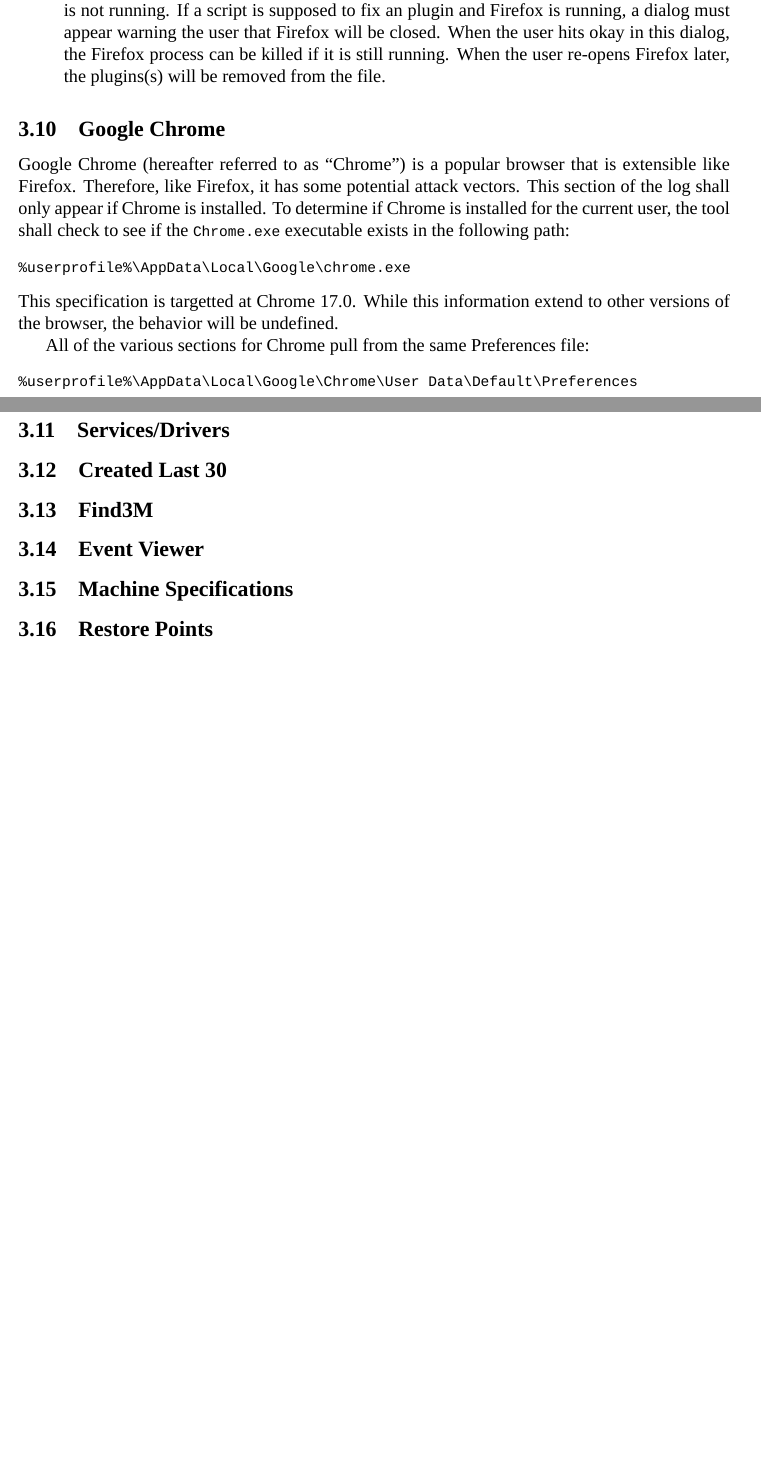
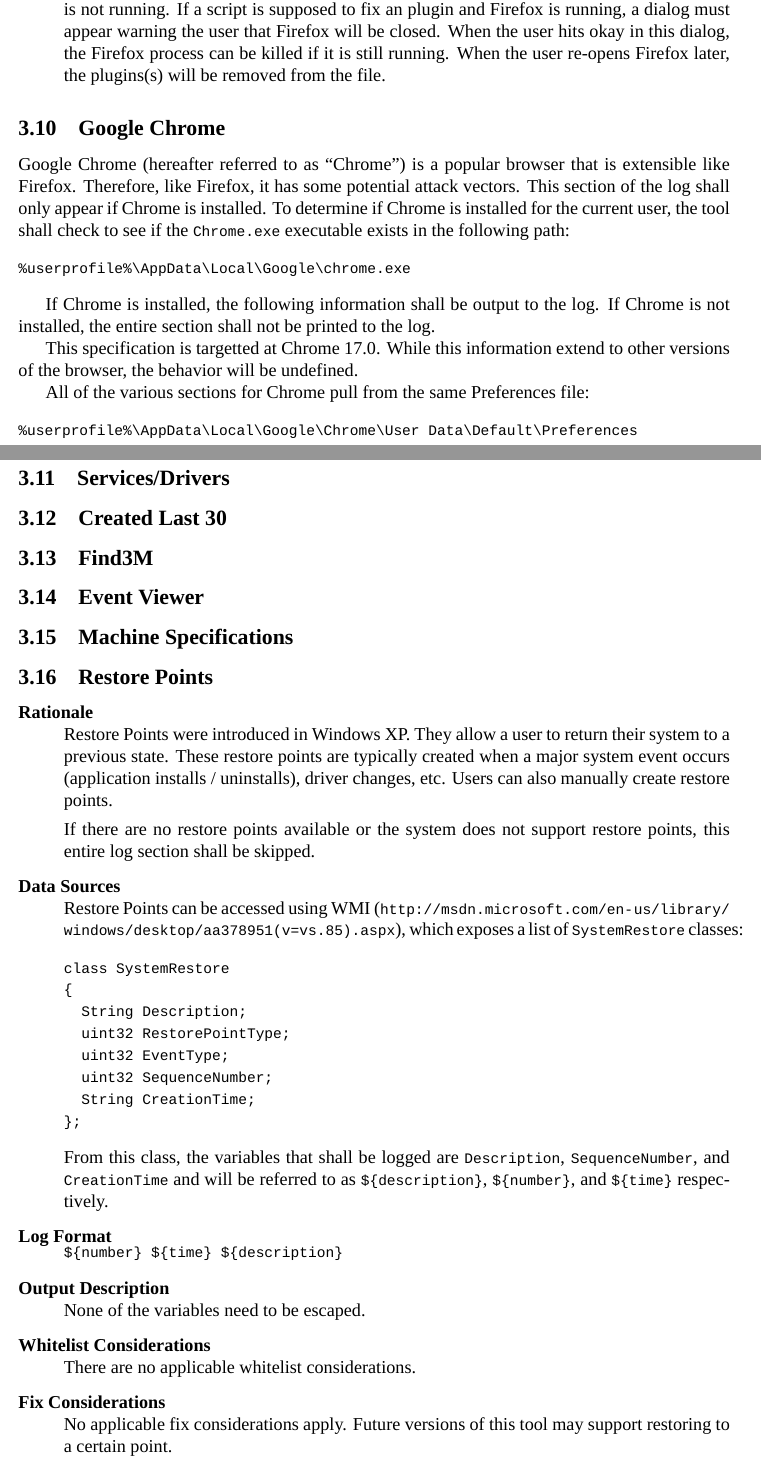
Before and after one commit to BillyONeal/Instalog, a LaTeX document (Docs/Instalog Specification/InstalogSpecification.tex, which reads Docs/Instalog Specification/sections/LogOutput.tex): two parts of pages 40 and 44 of 44 before the commit and two parts of pages 40 and 44 of 45 after it, joined at a grey line, cut so that both start at the same text, the shorter picture padded with empty space. Compiled offline with XeLaTeX.

Commit message:
Restore points

```diff
--- a/Docs/Instalog Specification/sections/LogOutput.tex
+++ b/Docs/Instalog Specification/sections/LogOutput.tex
@@ -1193,6 +1196,11 @@
 \begin{verbatim}
 %userprofile%\AppData\Local\Google\chrome.exe
 \end{verbatim}
+
+If Chrome is installed, the following information shall be output to the log.
+If Chrome is not installed, the entire section shall not be printed to the log.
+%TODO: multipe users
+
 This specification is targetted at Chrome 17.0.  While this information extend
 to other versions of the browser, the behavior will be undefined.
 
@@ -1378,7 +1387,47 @@
 \subsection{Machine Specifications}
 %Jacob
 \subsection{Restore Points}
-%Jacob ?
+\begin{description}
+\item[Rationale] \hfill \\
+Restore Points were introduced in Windows XP.  They allow a user to return their
+system to a previous state.  These restore points are typically created when a
+major system event occurs (application installs / uninstalls), driver changes,
+etc.  Users can also manually create restore points.
+
+If there are no restore points available or the system does not support restore
+points, this entire log section shall be skipped.
+\item[Data Sources] \hfill \\
+Restore Points can be accessed using WMI
+(\url{http://msdn.microsoft.com/en-us/library/windows/desktop/aa378951(v=vs.85).aspx}),
+which exposes a list of \texttt{SystemRestore} classes:
+\vspace{-\baselineskip}
+\begin{verbatim}
+class SystemRestore
+{
+  String Description;
+  uint32 RestorePointType;
+  uint32 EventType;
+  uint32 SequenceNumber;
+  String CreationTime;
+};
+\end{verbatim}
+From this class, the variables that shall be logged are \texttt{Description},
+\texttt{SequenceNumber}, and \texttt{CreationTime} and will be referred to as
+\var{description}, \var{number}, and \var{time} respectively.
+\item[Log Format] \hfill
+\vspace{-\baselineskip}
+\begin{verbatim}
+${number} ${time} ${description}
+\end{verbatim}
+\item[Output Description] \hfill \\
+None of the variables need to be escaped.
+\item[Whitelist Considerations] \hfill \\
+There are no applicable whitelist considerations.
+\item[Fix Considerations] \hfill \\
+No applicable fix considerations apply.  Future versions of this tool may
+support restoring to a certain point.
+\end{description}
+
 \subsection{Installed Programs}
 %Jacob
 \subsection{Footer}
```
Also changed, not shown: Docs/Instalog Specification/sections/LogOutput.tex (4 more changed lines), 1 other file.
